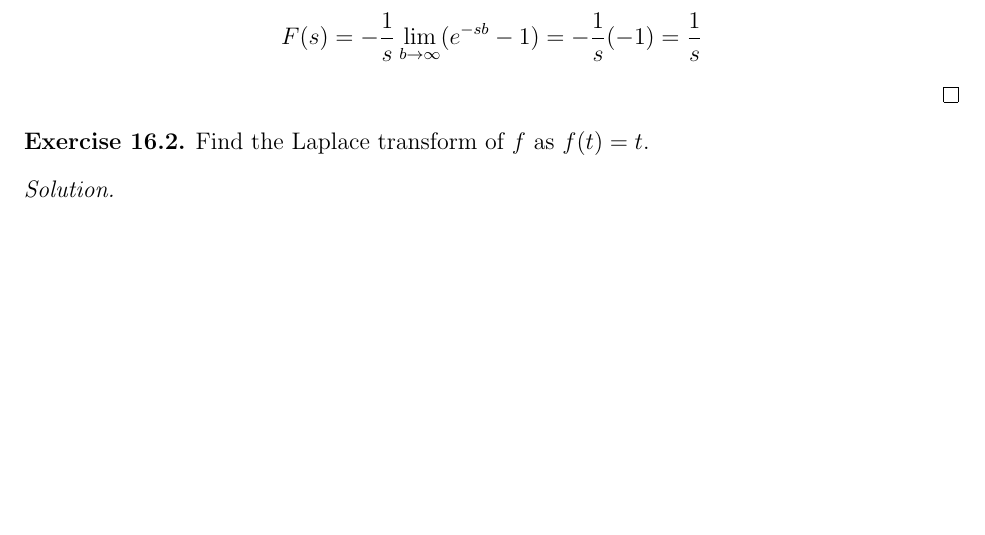
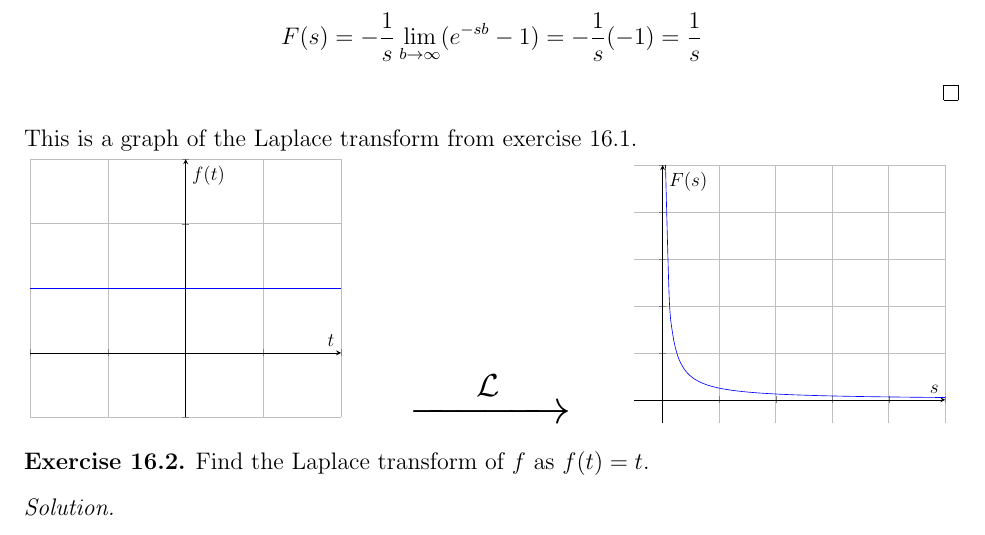
Before and after one commit to griffin-lora/Differential_Equations_Notes, a LaTeX document (lecture_15.tex): part of page 2 of 3, cut so that both start at the same text, the shorter picture padded with empty space. Compiled offline with pdfLaTeX.

Commit message:
awful hack bc i refuse to use tikz properly

```diff
--- a/lecture_15.tex
+++ b/lecture_15.tex
@@ -79,7 +79,53 @@ We can view the Laplace transform as a continuous version of a generating functi
     \end{align*}
 \end{solution}
 
-% TODO: Put graph in here
+This is a graph of the Laplace transform from \cref{laplace_transform_base_case}.
+
+\begin{tikzpicture}[scale = 0.8]
+    \begin{axis}[
+        axis lines = middle,
+        smooth,
+        xlabel = $t$,
+        ylabel = $f(t)$,
+        xticklabel = \empty,
+        yticklabel = \empty,
+        grid = both,
+        xmin = -1,
+        xmax = 1,
+        ymin = -1,
+        ymax = 3
+    ]
+        \addplot[
+            domain = -1:1,
+            samples = 2,
+            color = blue
+        ] {1};
+    \end{axis}
+\end{tikzpicture}
+\hspace{0.05\textwidth}
+$\scalebox{2}{\ensuremath{\xrightarrow{\hspace{0.03\textwidth} \mathcal{L} \hspace{0.03\textwidth}}}}$
+\hspace{0.05\textwidth}
+\begin{tikzpicture}[scale = 0.8]
+    \begin{axis}[
+        axis lines = middle,
+        smooth,
+        xlabel = $s$,
+        ylabel = $F(s)$,
+        xticklabel = \empty,
+        yticklabel = \empty,
+        grid = both,
+        xmin = -1,
+        xmax = 10,
+        ymin = -1,
+        ymax = 10
+    ]
+        \addplot[
+            domain = 0.1:10,
+            samples = 75,
+            color = blue
+        ] {1/x};
+    \end{axis}
+\end{tikzpicture}
 
 \begin{exercise}
     Find the Laplace transform of $f$ as $f(t) = t$.
```
